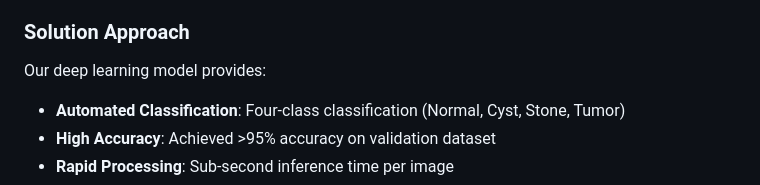
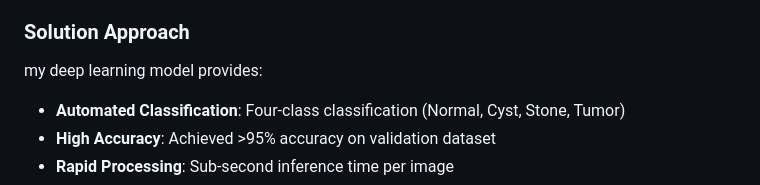
Before and after one commit to yousefre14/Kidney-Diseases-Classification, a Markdown page: README.md, the part around the change. GitHub-like rendering.

```diff
--- a/README.md
+++ b/README.md
@@ -33,7 +33,7 @@ The model achieves robust performance in distinguishing between normal kidney ti
 Kidney diseases affect millions worldwide, with early detection being crucial for effective treatment. Traditional diagnostic methods rely heavily on manual interpretation of medical images by radiologists, which can be time-consuming and subject to human error. This project addresses these challenges by developing an automated, accurate, and efficient classification system.
 
 ### Solution Approach
-Our deep learning model provides:
+my deep learning model provides:
 - **Automated Classification**: Four-class classification (Normal, Cyst, Stone, Tumor)
 - **High Accuracy**: Achieved >95% accuracy on validation dataset
 - **Rapid Processing**: Sub-second inference time per image
```
